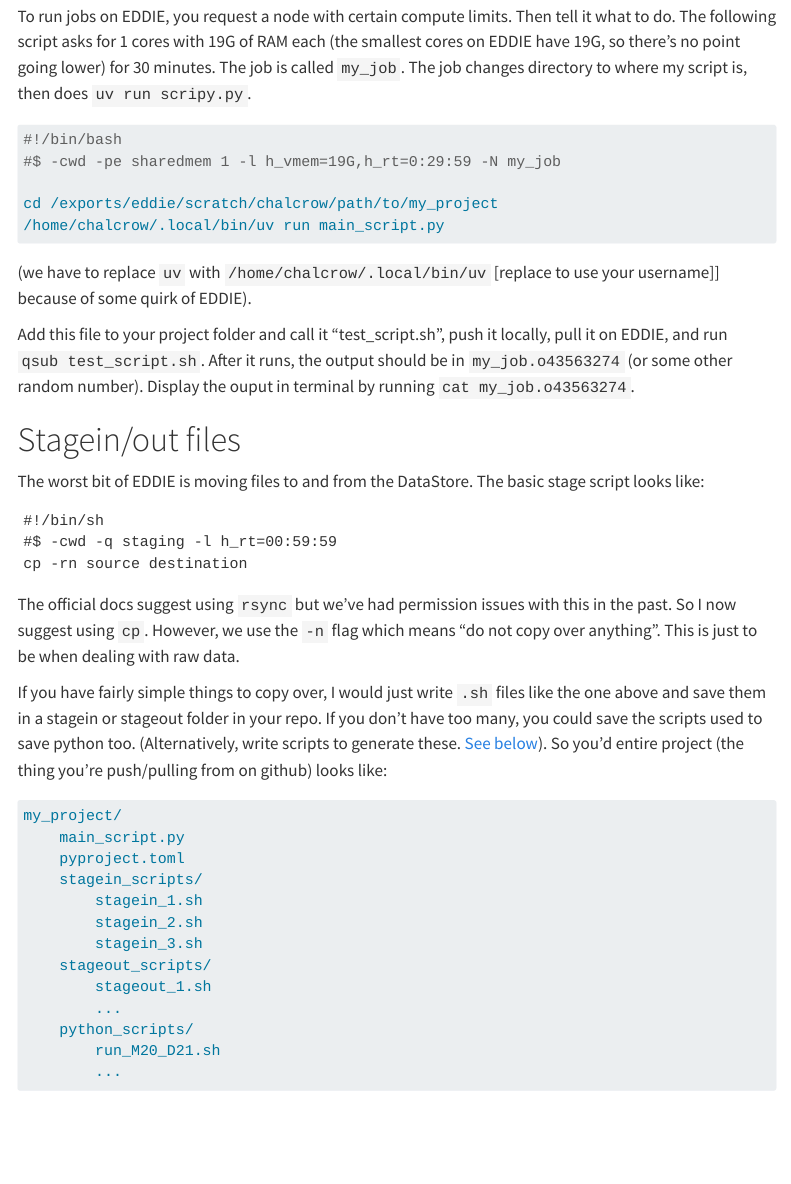
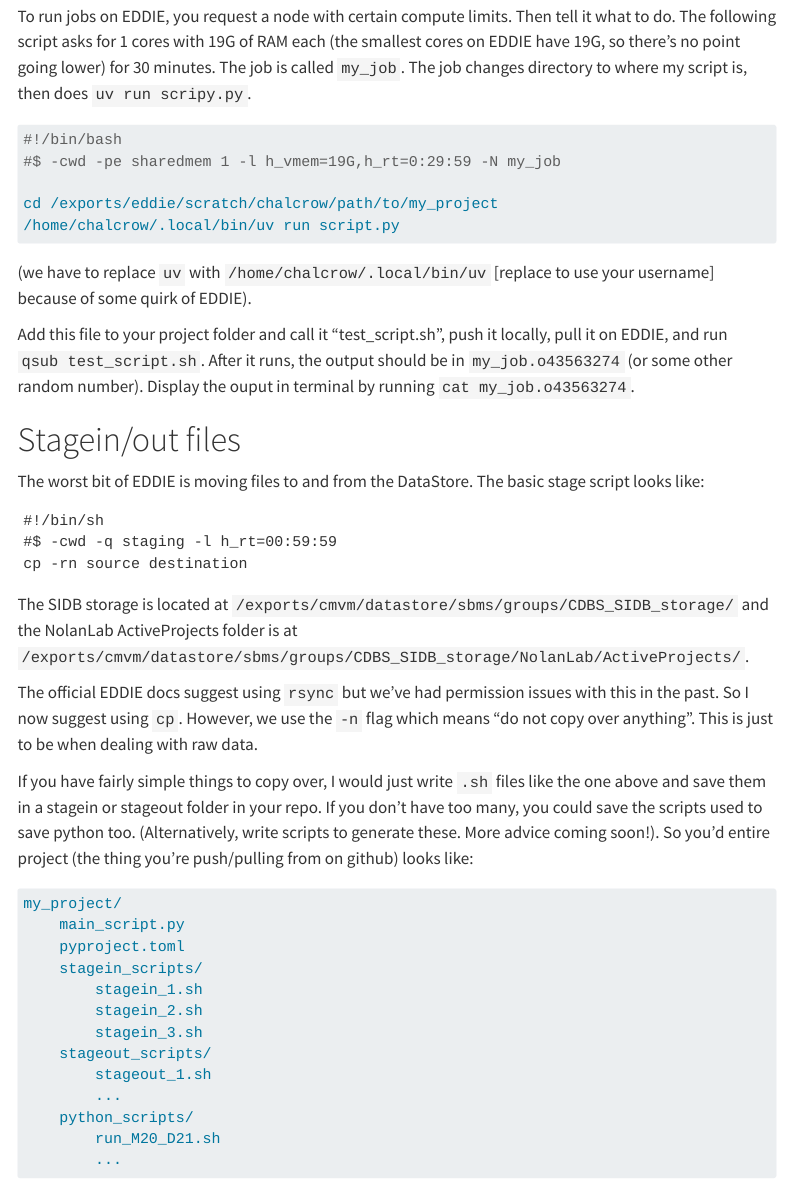
Before and after one commit to chrishalcrow/uv_on_eddie, a Quarto document (index.qmd): the page in a window 1100 px wide, from 2440 px down. Rendered offline with R 4.5, knitr and Pandoc in place of Quarto, with nearby package versions; menus at the side of the page are left out.

Commit message:
edits from walkthrough

````diff
--- a/index.qmd
+++ b/index.qmd
@@ -100,10 +100,10 @@
 #$ -cwd -pe sharedmem 1 -l h_vmem=19G,h_rt=0:29:59 -N my_job
 
 cd /exports/eddie/scratch/chalcrow/path/to/my_project
-/home/chalcrow/.local/bin/uv run main_script.py
+/home/chalcrow/.local/bin/uv run script.py
 ```
 
-(we have to replace `uv` with `/home/chalcrow/.local/bin/uv` [replace to use your username]] because of some quirk of EDDIE).
+(we have to replace `uv` with `/home/chalcrow/.local/bin/uv` [replace to use your username] because of some quirk of EDDIE).
 
 Add this file to your project folder and call it "test_script.sh", push it locally, pull it on EDDIE, and run `qsub test_script.sh`. After it runs, the output should be in `my_job.o43563274` (or some other random number). Display the ouput in terminal by running `cat my_job.o43563274`.
 
@@ -117,9 +117,11 @@
 cp -rn source destination
 ```
 
-The official docs suggest using `rsync` but we've had permission issues with this in the past. So I now suggest using `cp`. However, we use the `-n` flag which means "do not copy over anything". This is just to be when dealing with raw data.
+The SIDB storage is located at `/exports/cmvm/datastore/sbms/groups/CDBS_SIDB_storage/` and the NolanLab ActiveProjects folder is at `/exports/cmvm/datastore/sbms/groups/CDBS_SIDB_storage/NolanLab/ActiveProjects/`.
 
-If you have fairly simple things to copy over, I would just write `.sh` files like the one above and save them in a stagein or stageout folder in your repo. If you don't have too many, you could save the scripts used to save python too. (Alternatively, write scripts to generate these. [See below]()). So you'd entire project (the thing you're push/pulling from on github) looks like:
+The official EDDIE docs suggest using `rsync` but we've had permission issues with this in the past. So I now suggest using `cp`. However, we use the `-n` flag which means "do not copy over anything". This is just to be when dealing with raw data.
+
+If you have fairly simple things to copy over, I would just write `.sh` files like the one above and save them in a stagein or stageout folder in your repo. If you don't have too many, you could save the scripts used to save python too. (Alternatively, write scripts to generate these. More advice coming soon!). So you'd entire project (the thing you're push/pulling from on github) looks like:
 
 ``` bash
 my_project/
````
Also changed, not shown: docs/search.json, 1 other file.
